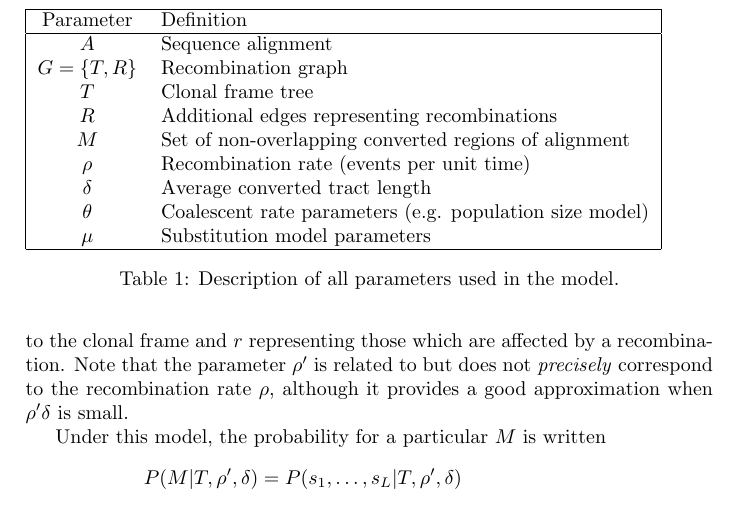
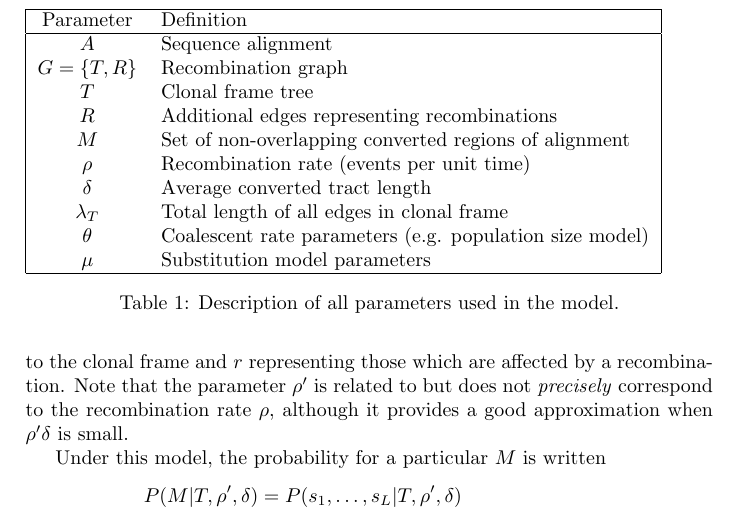
Before and after one commit to tgvaughan/bacter, a LaTeX document (doc/model.tex): part of page 2 of 3, cut so that both start at the same text. Compiled offline with pdfLaTeX.

Commit message:
Working on ARG simulator.

```diff
--- a/doc/model.tex
+++ b/doc/model.tex
@@ -58,6 +58,7 @@ $\theta$.
   $M$ & Set of non-overlapping converted regions of alignment \\
   $\rho$ & Recombination rate (events per unit time) \\
   $\delta$ & Average converted tract length \\
+  $\lambda_T$ & Total length of all edges in clonal frame \\
   $\theta$ & Coalescent rate parameters (e.g. population size model) \\
   $\mu$ & Substitution model parameters \\
   \hline
```
